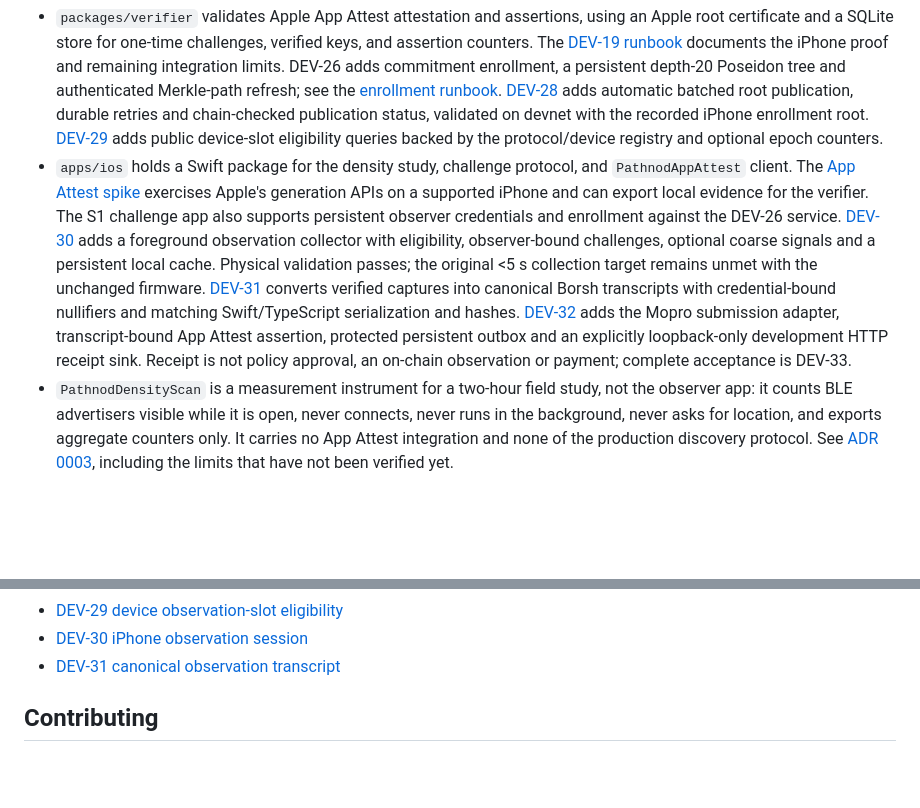
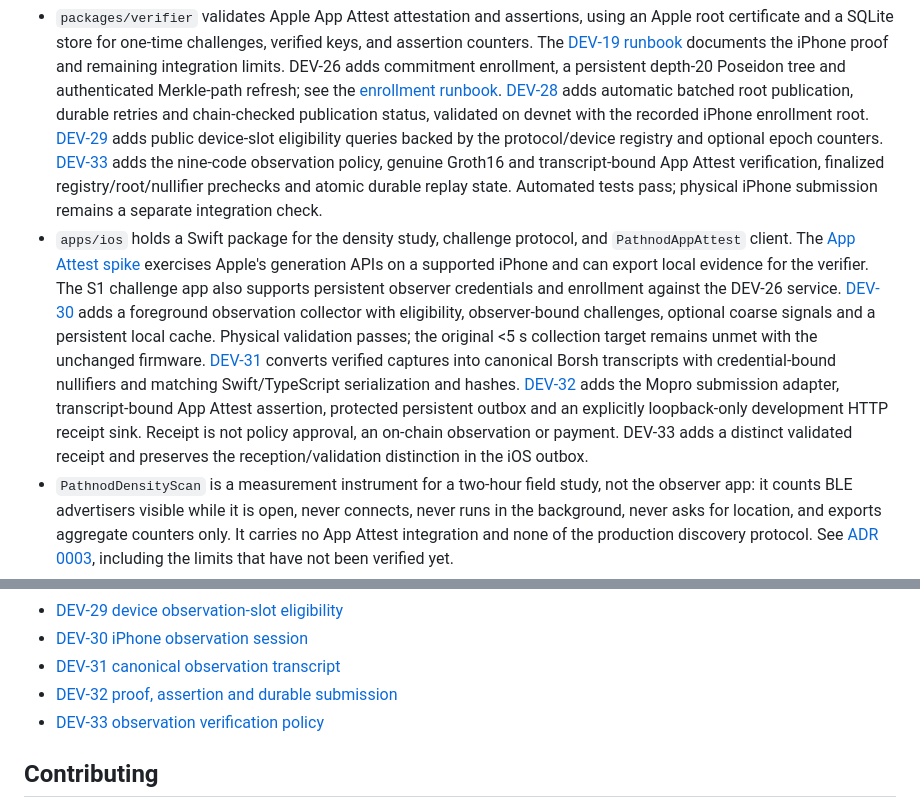
Before and after one commit to Pathnod/pathnod, a Markdown page: README.md, 2 parts joined by grey strips. Rendered like a GitHub page; blank space fills up the shorter version.

Commit message:
docs(observation): document DEV-33 policy and validation limits

```diff
--- a/README.md
+++ b/README.md
@@ -54,6 +54,10 @@ running system yet.
   the recorded iPhone enrollment root.
   [DEV-29](docs/dev29-device-eligibility.md) adds public device-slot eligibility
   queries backed by the protocol/device registry and optional epoch counters.
+  [DEV-33](docs/dev33-observation-policy.md) adds the nine-code observation
+  policy, genuine Groth16 and transcript-bound App Attest verification, finalized
+  registry/root/nullifier prechecks and atomic durable replay state. Automated
+  tests pass; physical iPhone submission remains a separate integration check.
 - `apps/ios` holds a Swift package for the density study, challenge protocol,
   and `PathnodAppAttest` client. The
   [App Attest spike](apps/ios/AppAttestSpike/README.md) exercises Apple's
@@ -70,7 +74,8 @@ running system yet.
   [DEV-32](docs/dev32-observation-submission.md) adds the Mopro submission adapter,
   transcript-bound App Attest assertion, protected persistent outbox and an
   explicitly loopback-only development HTTP receipt sink. Receipt is not policy
-  approval, an on-chain observation or payment; complete acceptance is DEV-33.
+  approval, an on-chain observation or payment. DEV-33 adds a distinct validated
+  receipt and preserves the reception/validation distinction in the iOS outbox.
 - `PathnodDensityScan` is a measurement instrument for a two-hour field study,
   not the observer app: it counts BLE advertisers visible while it is open,
   never connects, never runs in the background, never asks for location, and
@@ -133,6 +138,8 @@ artifacts, or build output.
 - [DEV-29 device observation-slot eligibility](docs/dev29-device-eligibility.md)
 - [DEV-30 iPhone observation session](docs/dev30-observation-session.md)
 - [DEV-31 canonical observation transcript](docs/dev31-observation-transcript.md)
+- [DEV-32 proof, assertion and durable submission](docs/dev32-observation-submission.md)
+- [DEV-33 observation verification policy](docs/dev33-observation-policy.md)
 
 ## Contributing
 
```
Also changed, not shown: docs/dev32-observation-submission.md (+7 -1 lines), docs/dev33-observation-policy.md (added, +156 -0 lines).
